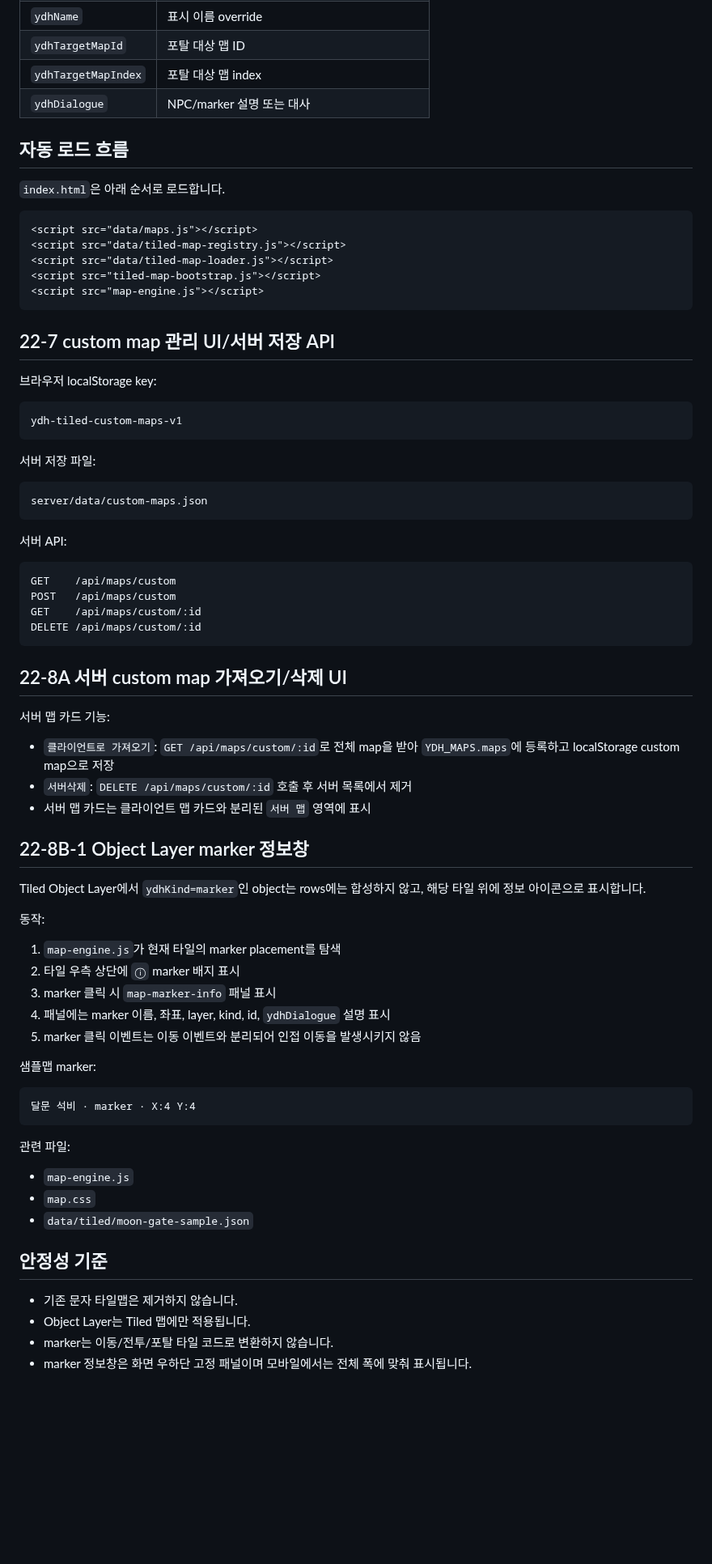
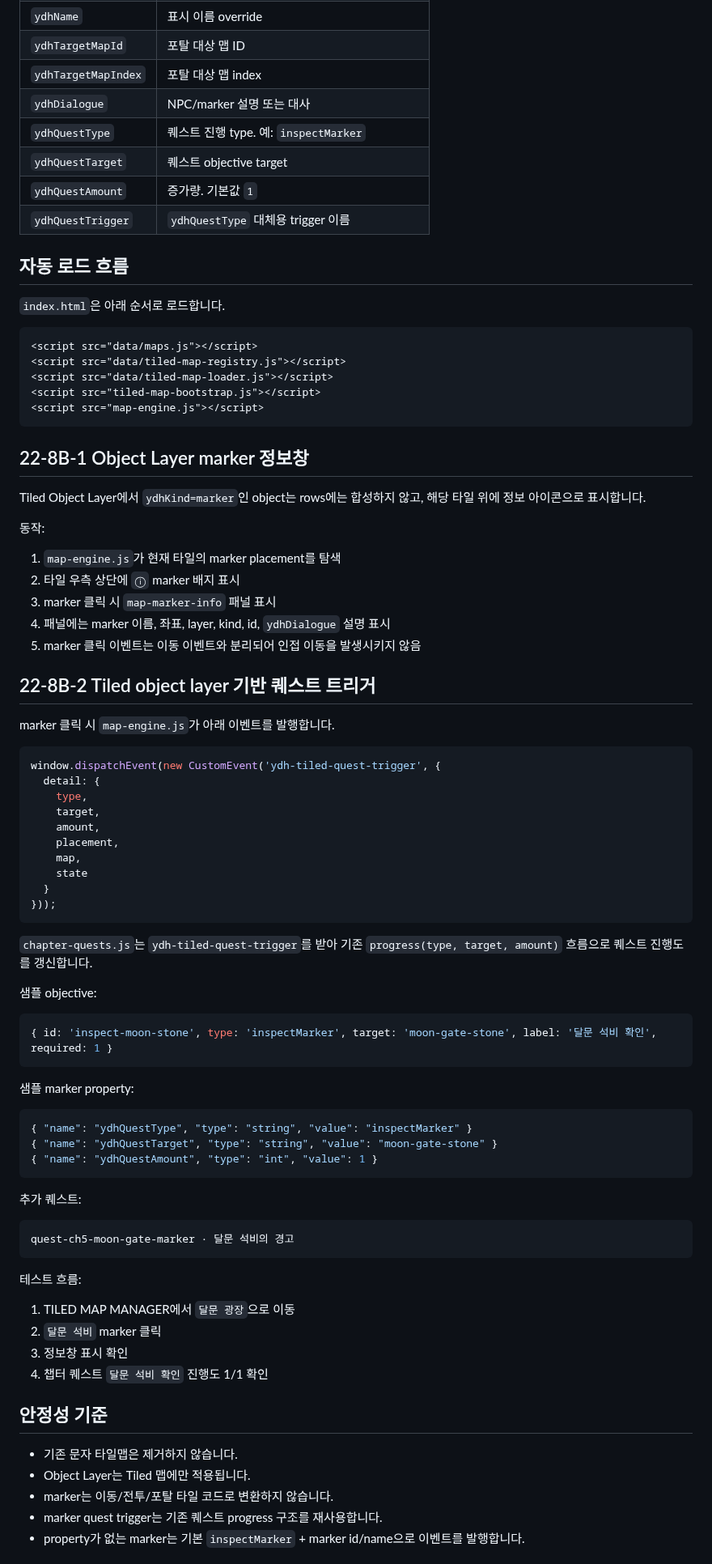
Before and after one commit to ydhappy/ydh_, a Markdown page: docs/tiled-json-import.md, the part around one of its changes. Shown at 81% size. Rendered like a GitHub page; blank space fills up the shorter version.

Commit message:
Document Tiled quest trigger phase

````diff
--- a/docs/tiled-json-import.md
+++ b/docs/tiled-json-import.md
@@ -43,6 +45,10 @@ Object Layer의 object에는 아래 property를 사용할 수 있습니다.
 | `ydhTargetMapId` | 포탈 대상 맵 ID |
 | `ydhTargetMapIndex` | 포탈 대상 맵 index |
 | `ydhDialogue` | NPC/marker 설명 또는 대사 |
+| `ydhQuestType` | 퀘스트 진행 type. 예: `inspectMarker` |
+| `ydhQuestTarget` | 퀘스트 objective target |
+| `ydhQuestAmount` | 증가량. 기본값 `1` |
+| `ydhQuestTrigger` | `ydhQuestType` 대체용 trigger 이름 |
 
 ## 자동 로드 흐름
 
@@ -56,37 +62,6 @@ Object Layer의 object에는 아래 property를 사용할 수 있습니다.
 <script src="map-engine.js"></script>
 ```
 
-## 22-7 custom map 관리 UI/서버 저장 API
-
-브라우저 localStorage key:
-
-```text
-ydh-tiled-custom-maps-v1
-```
-
-서버 저장 파일:
-
-```text
-server/data/custom-maps.json
-```
-
-서버 API:
-
-```text
-GET    /api/maps/custom
-POST   /api/maps/custom
-GET    /api/maps/custom/:id
-DELETE /api/maps/custom/:id
-```
-
-## 22-8A 서버 custom map 가져오기/삭제 UI
-
-서버 맵 카드 기능:
-
-- `클라이언트로 가져오기`: `GET /api/maps/custom/:id`로 전체 map을 받아 `YDH_MAPS.maps`에 등록하고 localStorage custom map으로 저장
-- `서버삭제`: `DELETE /api/maps/custom/:id` 호출 후 서버 목록에서 제거
-- 서버 맵 카드는 클라이언트 맵 카드와 분리된 `서버 맵` 영역에 표시
-
 ## 22-8B-1 Object Layer marker 정보창
 
 Tiled Object Layer에서 `ydhKind=marker`인 object는 rows에는 합성하지 않고, 해당 타일 위에 정보 아이콘으로 표시합니다.
@@ -99,22 +74,57 @@ Tiled Object Layer에서 `ydhKind=marker`인 object는 rows에는 합성하지
 4. 패널에는 marker 이름, 좌표, layer, kind, id, `ydhDialogue` 설명 표시
 5. marker 클릭 이벤트는 이동 이벤트와 분리되어 인접 이동을 발생시키지 않음
 
-샘플맵 marker:
+## 22-8B-2 Tiled object layer 기반 퀘스트 트리거
+
+marker 클릭 시 `map-engine.js`가 아래 이벤트를 발행합니다.
+
+```js
+window.dispatchEvent(new CustomEvent('ydh-tiled-quest-trigger', {
+  detail: {
+    type,
+    target,
+    amount,
+    placement,
+    map,
+    state
+  }
+}));
+```
+
+`chapter-quests.js`는 `ydh-tiled-quest-trigger`를 받아 기존 `progress(type, target, amount)` 흐름으로 퀘스트 진행도를 갱신합니다.
+
+샘플 objective:
+
+```js
+{ id: 'inspect-moon-stone', type: 'inspectMarker', target: 'moon-gate-stone', label: '달문 석비 확인', required: 1 }
+```
+
+샘플 marker property:
+
+```json
+{ "name": "ydhQuestType", "type": "string", "value": "inspectMarker" }
+{ "name": "ydhQuestTarget", "type": "string", "value": "moon-gate-stone" }
+{ "name": "ydhQuestAmount", "type": "int", "value": 1 }
+```
+
+추가 퀘스트:
 
 ```text
-달문 석비 · marker · X:4 Y:4
+quest-ch5-moon-gate-marker · 달문 석비의 경고
 ```
 
-관련 파일:
+테스트 흐름:
 
-- `map-engine.js`
-- `map.css`
-- `data/tiled/moon-gate-sample.json`
+1. TILED MAP MANAGER에서 `달문 광장`으로 이동
+2. `달문 석비` marker 클릭
+3. 정보창 표시 확인
+4. 챕터 퀘스트 `달문 석비 확인` 진행도 1/1 확인
 
 ## 안정성 기준
 
 - 기존 문자 타일맵은 제거하지 않습니다.
 - Object Layer는 Tiled 맵에만 적용됩니다.
 - marker는 이동/전투/포탈 타일 코드로 변환하지 않습니다.
-- marker 정보창은 화면 우하단 고정 패널이며 모바일에서는 전체 폭에 맞춰 표시됩니다.
+- marker quest trigger는 기존 퀘스트 progress 구조를 재사용합니다.
+- property가 없는 marker는 기본 `inspectMarker` + marker id/name으로 이벤트를 발행합니다.
 
````
Also changed, not shown: other parts of docs/tiled-json-import.md (+10 -10 lines).
